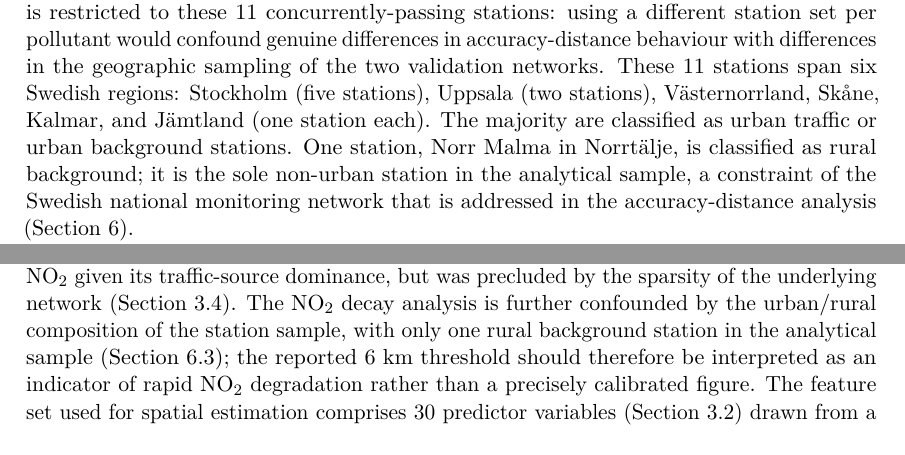
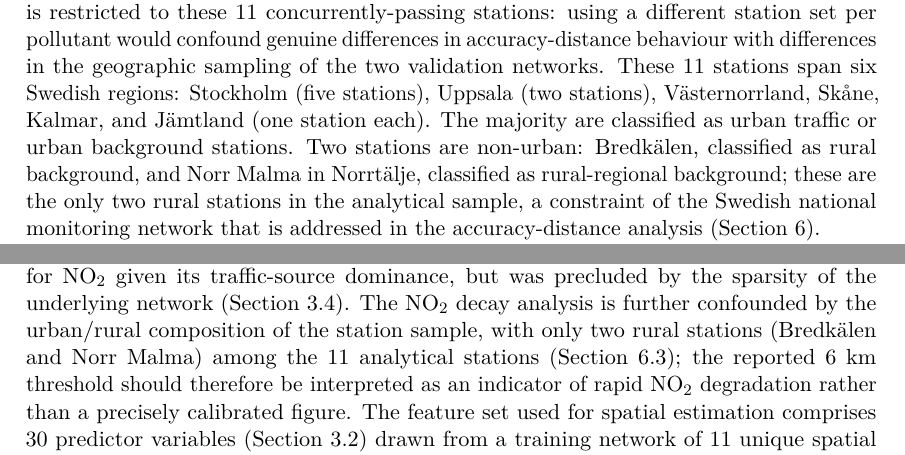
Before and after one commit to azizf1987/masters-thesis, a LaTeX thesis (writing/thesis.tex): two parts of pages 20 and 35 of 47, joined at a grey line, cut so that both start at the same text. Compiled offline with pdfLaTeX.

Commit message:
Fix rural station count in Section 4.1 and 8.4
Both sections claimed Norr Malma was "the sole non-urban station" /
"only one rural background station" in the analytical sample, but
Bredkälen is also typed Rural Background in the same dataset and both
are already treated as "the two rural background stations" throughout
Section 6's confound and threshold-sensitivity discussion. Verified
both stations have real SLOO results, predictions, and decay-curve
contributions (not just table labels) before correcting the count to
two rural stations in both locations.

```diff
--- a/writing/thesis.tex
+++ b/writing/thesis.tex
@@ -362,7 +362,7 @@ This study draws on five open-access data sources to construct the unified featu
 Air quality measurements were obtained from SMHI Datavärdskap Luft, Sweden's national air quality data repository~\cite{smhi_luftwebb}.
 The data consist of daily mean surface concentrations of NO$_2$ and PM$_{2.5}$ at reference monitoring stations across Sweden. The study period spans 1 January 2020 to 31 December 2024, corresponding to 1,827 calendar days. Observations were downloaded in semicolon-delimited CSV format from the Luftwebb portal for all stations reporting at least one of the two target pollutants during this period.
 
-A total of 34 stations were identified with PM$_{2.5}$ or NO$_2$ records in the study period. To ensure that spatial estimation models are trained on reliable time series, a completeness threshold of 90 per cent of daily records was applied per station and per pollutant. Nineteen of the 34 stations meet this threshold for at least one of the two target pollutants; of these, 11 meet it concurrently for both PM$_{2.5}$ and NO$_2$. Because PM$_{2.5}$ and NO$_2$ are modelled separately but evaluated under the same spatial validation design (Section~\ref{sec:validation-protocol}) and compared directly in the accuracy-distance analysis (Section~\ref{sec:decay}), the analytical sample is restricted to these 11 concurrently-passing stations: using a different station set per pollutant would confound genuine differences in accuracy-distance behaviour with differences in the geographic sampling of the two validation networks. These 11 stations span six Swedish regions: Stockholm (five stations), Uppsala (two stations), Västernorrland, Skåne, Kalmar, and Jämtland (one station each). The majority are classified as urban traffic or urban background stations. One station, Norr Malma in Norrtälje, is classified as rural background; it is the sole non-urban station in the analytical sample, a constraint of the Swedish national monitoring network that is addressed in the accuracy-distance analysis (Section~\ref{sec:decay}).
+A total of 34 stations were identified with PM$_{2.5}$ or NO$_2$ records in the study period. To ensure that spatial estimation models are trained on reliable time series, a completeness threshold of 90 per cent of daily records was applied per station and per pollutant. Nineteen of the 34 stations meet this threshold for at least one of the two target pollutants; of these, 11 meet it concurrently for both PM$_{2.5}$ and NO$_2$. Because PM$_{2.5}$ and NO$_2$ are modelled separately but evaluated under the same spatial validation design (Section~\ref{sec:validation-protocol}) and compared directly in the accuracy-distance analysis (Section~\ref{sec:decay}), the analytical sample is restricted to these 11 concurrently-passing stations: using a different station set per pollutant would confound genuine differences in accuracy-distance behaviour with differences in the geographic sampling of the two validation networks. These 11 stations span six Swedish regions: Stockholm (five stations), Uppsala (two stations), Västernorrland, Skåne, Kalmar, and Jämtland (one station each). The majority are classified as urban traffic or urban background stations. Two stations are non-urban: Bredkälen, classified as rural background, and Norr Malma in Norrtälje, classified as rural-regional background; these are the only two rural stations in the analytical sample, a constraint of the Swedish national monitoring network that is addressed in the accuracy-distance analysis (Section~\ref{sec:decay}).
 
 All 34 stations are retained in the feature matrix and may contribute daily training rows to the buffered spatial leave-one-out procedure described in Section~\ref{sec:validation-protocol}. The 90 per cent completeness threshold governs which stations are eligible to be withheld and tested as validation targets, not which stations may appear in the training data for a given fold: only the 11 concurrently-passing stations qualify for this role. PM$_{2.5}$ and NO$_2$ are modelled and analysed separately throughout, reflecting their different spatial gradient characteristics and emission source profiles.
 
@@ -785,7 +785,7 @@ The four administrative regions served by the recommended placements, Jönköpin
 \subsection{Limitations}
 \label{sec:discussion-limitations}
 
-Eleven concurrently-passing stations are eligible to be withheld as validation targets under the buffered SLOO protocol (Section~\ref{sec:data-aq}); this is substantially smaller than the 20--40 monitoring sites comprising each ESCAPE study area~\cite{eeftens_escape_pm_2012, beelen_escape_no2_2013}, constraining the statistical power of the validation and the granularity of the resulting decay curves. The 5~km SLOO exclusion buffer is justified by the clustering structure of the Swedish network rather than by the empirical variogram range (Section~\ref{sec:validation-protocol}); error estimates may consequently be conservative in network-dense areas and optimistic in network-sparse areas where the buffer constraint is rarely triggered. Euclidean distance is used throughout the accuracy-distance analysis in place of road-network distance, which would be more physically appropriate for NO$_2$ given its traffic-source dominance, but was precluded by the sparsity of the underlying network (Section~\ref{sec:decay-method}). The NO$_2$ decay analysis is further confounded by the urban/rural composition of the station sample, with only one rural background station in the analytical sample (Section~\ref{sec:decay-strat}); the reported 6~km threshold should therefore be interpreted as an indicator of rapid NO$_2$ degradation rather than a precisely calibrated figure. The feature set used for spatial estimation comprises 30 predictor variables (Section~\ref{sec:estimation-strategy}) drawn from a training network of 11 unique spatial locations; this ratio is high by the standards of linear modelling, and although Random Forest's bootstrap aggregation is argued in Section~\ref{sec:estimation-strategy} to mitigate the resulting overfitting risk, the risk itself is not eliminated and should be weighed when interpreting the reported accuracy figures. The national coverage grid used for the placement analysis (Section~\ref{sec:coverage-surface}) is a further constraint specific to NO$_2$: at 10~km spacing, the grid resolution is coarser than the 6~km NO$_2$ reliable prediction threshold itself, so individual grid cells cannot resolve NO$_2$ coverage geometry at the scale the threshold implies. This is a distinct limitation from the small-sensor-budget argument given in Section~\ref{sec:coverage-surface}: even a NO$_2$-targeted placement evaluated on this grid would understate true coverage in a way the PM$_{2.5}$ analysis, whose 64~km threshold is far larger than the grid spacing, does not. Finally, the accuracy-distance relationship and the resulting thresholds are calibrated to the specific spatial distribution of the Swedish SMHI network and may not transfer directly to national networks of different density or configuration.
+Eleven concurrently-passing stations are eligible to be withheld as validation targets under the buffered SLOO protocol (Section~\ref{sec:data-aq}); this is substantially smaller than the 20--40 monitoring sites comprising each ESCAPE study area~\cite{eeftens_escape_pm_2012, beelen_escape_no2_2013}, constraining the statistical power of the validation and the granularity of the resulting decay curves. The 5~km SLOO exclusion buffer is justified by the clustering structure of the Swedish network rather than by the empirical variogram range (Section~\ref{sec:validation-protocol}); error estimates may consequently be conservative in network-dense areas and optimistic in network-sparse areas where the buffer constraint is rarely triggered. Euclidean distance is used throughout the accuracy-distance analysis in place of road-network distance, which would be more physically appropriate for NO$_2$ given its traffic-source dominance, but was precluded by the sparsity of the underlying network (Section~\ref{sec:decay-method}). The NO$_2$ decay analysis is further confounded by the urban/rural composition of the station sample, with only two rural stations (Bredkälen and Norr Malma) among the 11 analytical stations (Section~\ref{sec:decay-strat}); the reported 6~km threshold should therefore be interpreted as an indicator of rapid NO$_2$ degradation rather than a precisely calibrated figure. The feature set used for spatial estimation comprises 30 predictor variables (Section~\ref{sec:estimation-strategy}) drawn from a training network of 11 unique spatial locations; this ratio is high by the standards of linear modelling, and although Random Forest's bootstrap aggregation is argued in Section~\ref{sec:estimation-strategy} to mitigate the resulting overfitting risk, the risk itself is not eliminated and should be weighed when interpreting the reported accuracy figures. The national coverage grid used for the placement analysis (Section~\ref{sec:coverage-surface}) is a further constraint specific to NO$_2$: at 10~km spacing, the grid resolution is coarser than the 6~km NO$_2$ reliable prediction threshold itself, so individual grid cells cannot resolve NO$_2$ coverage geometry at the scale the threshold implies. This is a distinct limitation from the small-sensor-budget argument given in Section~\ref{sec:coverage-surface}: even a NO$_2$-targeted placement evaluated on this grid would understate true coverage in a way the PM$_{2.5}$ analysis, whose 64~km threshold is far larger than the grid spacing, does not. Finally, the accuracy-distance relationship and the resulting thresholds are calibrated to the specific spatial distribution of the Swedish SMHI network and may not transfer directly to national networks of different density or configuration.
 
 \subsection{Risks and Constraints}
 \label{sec:discussion-risks}
```
